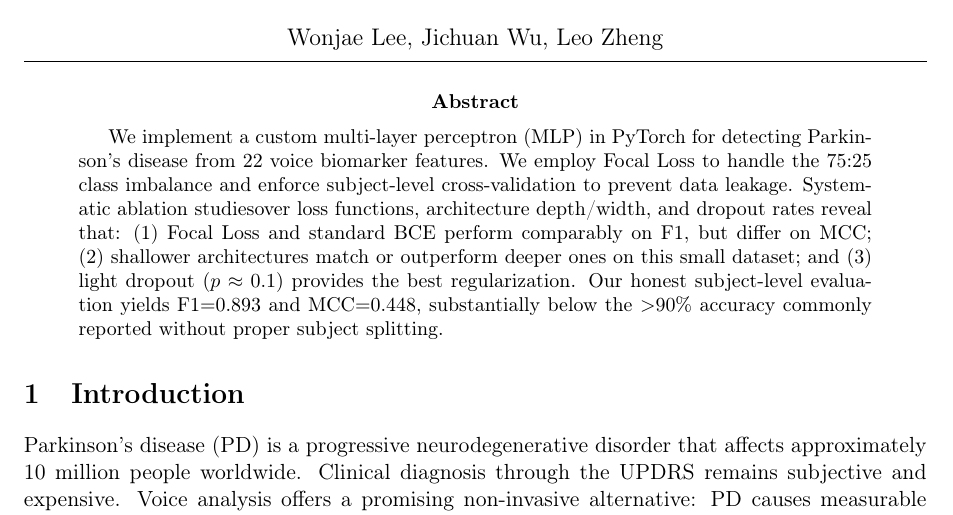
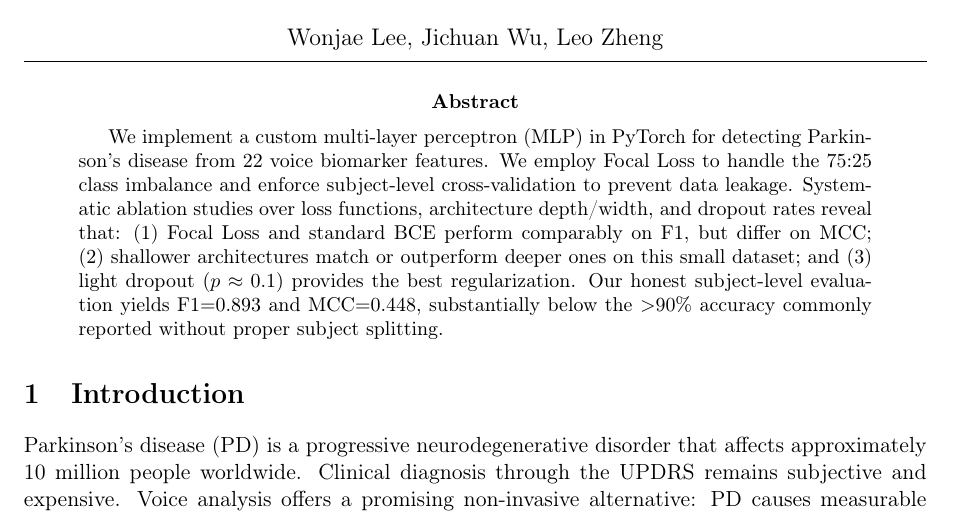
Before and after one commit to wj6801/CS273P-Final-Project, a LaTeX paper (report.tex): part of page 1 of 6, cut so that both start at the same text. Compiled offline with pdfLaTeX.

Commit message:
Report Revised

```diff
--- a/report.tex
+++ b/report.tex
@@ -48,7 +48,7 @@
 We implement a custom multi-layer perceptron (MLP) in PyTorch for detecting
 Parkinson's disease from 22 voice biomarker features. We employ Focal Loss to
 handle the 75:25 class imbalance and enforce subject-level cross-validation to
-prevent data leakage. Systematic ablation studiesover loss functions, architecture
+prevent data leakage. Systematic ablation studies over loss functions, architecture
 depth/width, and dropout rates reveal that:
 (1) Focal Loss and standard BCE perform comparably on F1, but differ on MCC;
 (2) shallower architectures match or outperform deeper ones on this small
```
Also changed, not shown: CS_273P.pdf.
